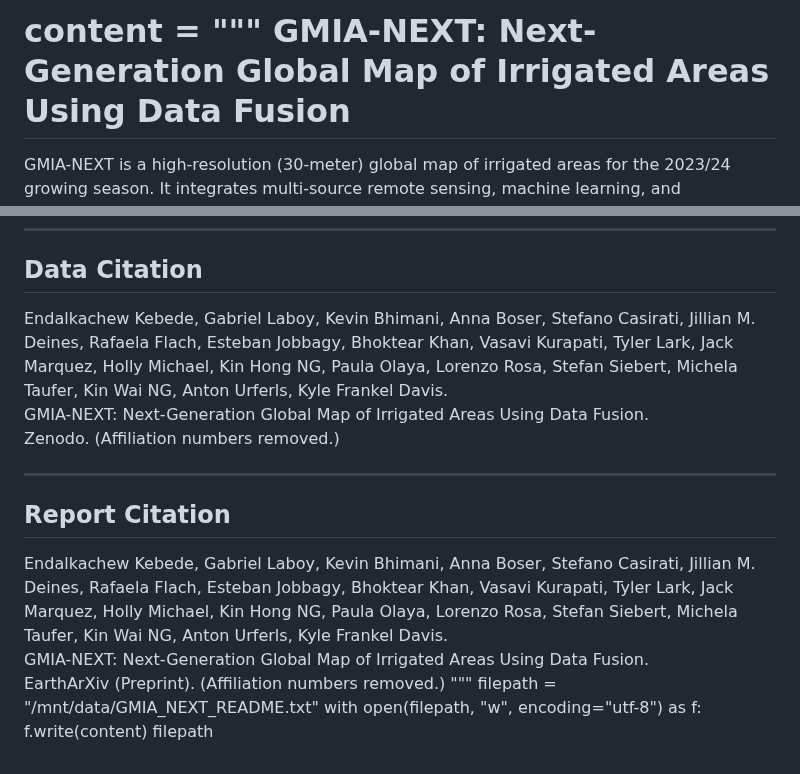
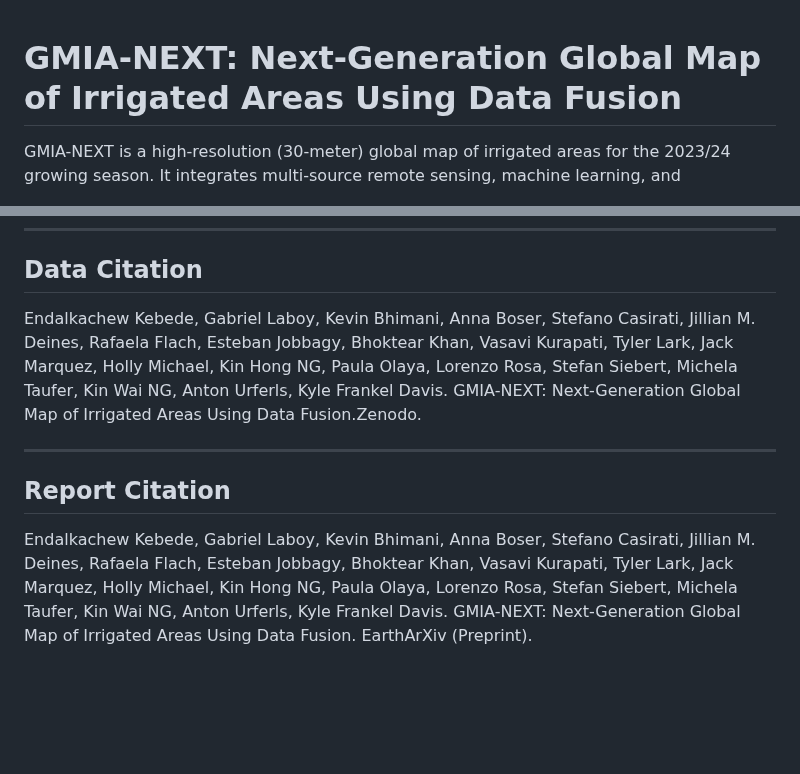
Before and after one commit to EndiKebede/GMIA-NEXT-Next-Generation-Global-Map-of-Irrigated-Areas-Using-Data-Fusion, a Markdown page: README.md, 2 parts joined by grey strips. GitHub-like rendering; blank space fills up the shorter version.

Commit message:
Refactor citations for improved formatting
Removed line breaks in citations for better readability.

```diff
--- a/README.md
+++ b/README.md
@@ -1,4 +1,4 @@
-content = """
+
 GMIA-NEXT: Next-Generation Global Map of Irrigated Areas Using Data Fusion
 =========================================================================
 
@@ -106,20 +106,11 @@ For questions or collaboration inquiries, please contact:
 Data Citation
 -------------
 
-Endalkachew Kebede, Gabriel Laboy, Kevin Bhimani, Anna Boser, Stefano Casirati, Jillian M. Deines, Rafaela Flach, Esteban Jobbagy, Bhoktear Khan, Vasavi Kurapati, Tyler Lark, Jack Marquez, Holly Michael, Kin Hong NG, Paula Olaya, Lorenzo Rosa, Stefan Siebert, Michela Taufer, Kin Wai NG, Anton Urferls, Kyle Frankel Davis.
-GMIA-NEXT: Next-Generation Global Map of Irrigated Areas Using Data Fusion.
-Zenodo.  (Affiliation numbers removed.)
+Endalkachew Kebede, Gabriel Laboy, Kevin Bhimani, Anna Boser, Stefano Casirati, Jillian M. Deines, Rafaela Flach, Esteban Jobbagy, Bhoktear Khan, Vasavi Kurapati, Tyler Lark, Jack Marquez, Holly Michael, Kin Hong NG, Paula Olaya, Lorenzo Rosa, Stefan Siebert, Michela Taufer, Kin Wai NG, Anton Urferls, Kyle Frankel Davis. GMIA-NEXT: Next-Generation Global Map of Irrigated Areas Using Data Fusion.Zenodo.
 
 -------------------------------------------------------------------------------
 
 Report Citation
 ---------------
 
-Endalkachew Kebede, Gabriel Laboy, Kevin Bhimani, Anna Boser, Stefano Casirati, Jillian M. Deines, Rafaela Flach, Esteban Jobbagy, Bhoktear Khan, Vasavi Kurapati, Tyler Lark, Jack Marquez, Holly Michael, Kin Hong NG, Paula Olaya, Lorenzo Rosa, Stefan Siebert, Michela Taufer, Kin Wai NG, Anton Urferls, Kyle Frankel Davis.
-GMIA-NEXT: Next-Generation Global Map of Irrigated Areas Using Data Fusion.
-EarthArXiv (Preprint).  (Affiliation numbers removed.)
-"""
-filepath = "/mnt/data/GMIA_NEXT_README.txt"
-with open(filepath, "w", encoding="utf-8") as f:
-    f.write(content)
-filepath
+Endalkachew Kebede, Gabriel Laboy, Kevin Bhimani, Anna Boser, Stefano Casirati, Jillian M. Deines, Rafaela Flach, Esteban Jobbagy, Bhoktear Khan, Vasavi Kurapati, Tyler Lark, Jack Marquez, Holly Michael, Kin Hong NG, Paula Olaya, Lorenzo Rosa, Stefan Siebert, Michela Taufer, Kin Wai NG, Anton Urferls, Kyle Frankel Davis. GMIA-NEXT: Next-Generation Global Map of Irrigated Areas Using Data Fusion. EarthArXiv (Preprint).
```
